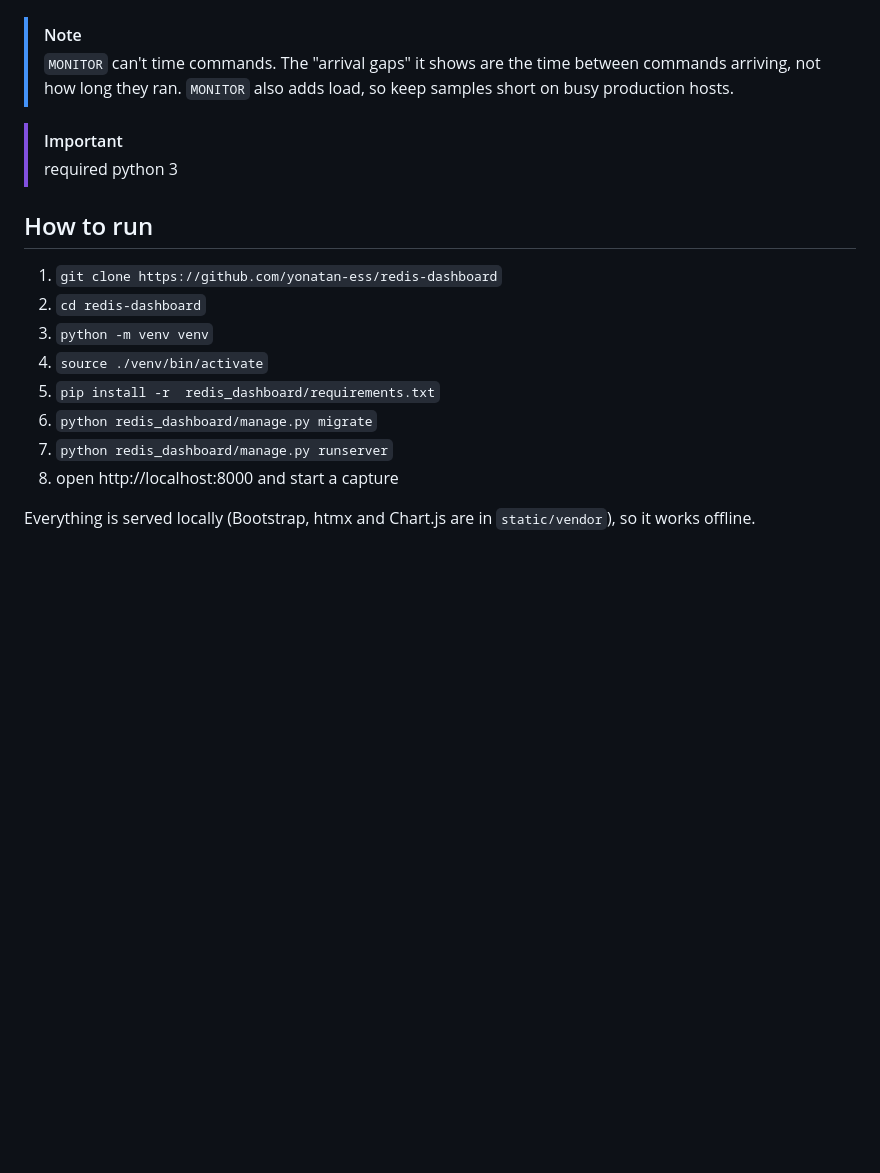
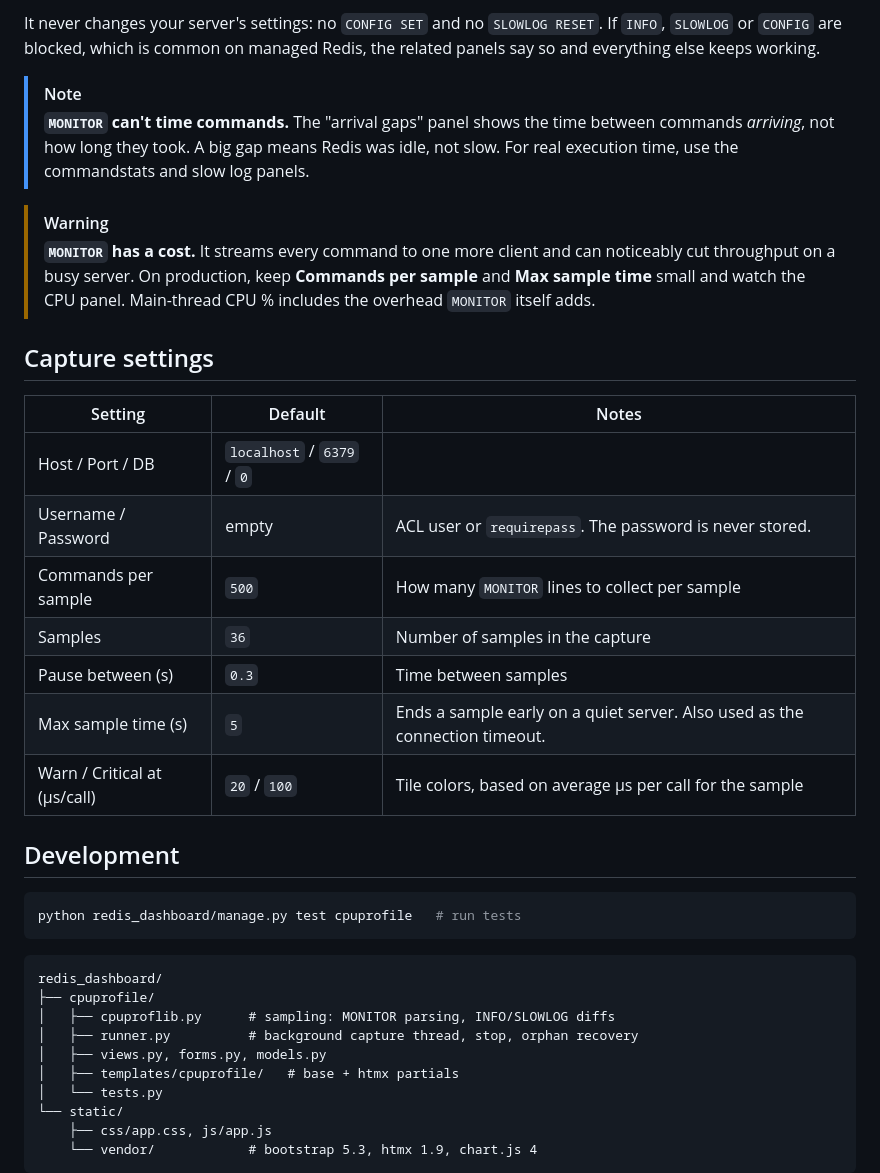
Before and after one commit to yonatan-ess/redis-dashboard, a Markdown page: README.md, the part around one of its changes. Rendered like a GitHub page; blank space fills up the shorter version.

````diff
--- a/README.md
+++ b/README.md
@@ -19,23 +122,39 @@ Samples are colored by average µs per call, with thresholds you set per capture
+It never changes your server's settings: no `CONFIG SET` and no `SLOWLOG RESET`. If `INFO`, `SLOWLOG` or `CONFIG` are blocked, which is common on managed Redis, the related panels say so and everything else keeps working.
 
 > [!NOTE]
-> `MONITOR` can't time commands. The "arrival gaps" it shows are the time between commands arriving, not how long they ran.
-> `MONITOR` also adds load, so keep samples short on busy production hosts.
+> **`MONITOR` can't time commands.** The "arrival gaps" panel shows the time between commands *arriving*, not how long they took. A big gap means Redis was idle, not slow. For real execution time, use the commandstats and slow log panels.
 
+> [!WARNING]
+> **`MONITOR` has a cost.** It streams every command to one more client and can noticeably cut throughput on a busy server. On production, keep **Commands per sample** and **Max sample time** small and watch the CPU panel. Main-thread CPU % includes the overhead `MONITOR` itself adds.
 
+## Capture settings
 
+| Setting | Default | Notes |
+|---|---|---|
+| Host / Port / DB | `localhost` / `6379` / `0` | |
+| Username / Password | empty | ACL user or `requirepass`. The password is never stored. |
+| Commands per sample | `500` | How many `MONITOR` lines to collect per sample |
+| Samples | `36` | Number of samples in the capture |
+| Pause between (s) | `0.3` | Time between samples |
+| Max sample time (s) | `5` | Ends a sample early on a quiet server. Also used as the connection timeout. |
+| Warn / Critical at (µs/call) | `20` / `100` | Tile colors, based on average µs per call for the sample |
 
-> [!IMPORTANT]
-> required python 3
+## Development
 
-## How to run
-1. ```git clone https://github.com/yonatan-ess/redis-dashboard```
-2. ```cd redis-dashboard```
-3. ```python -m venv venv```
-4. ```source ./venv/bin/activate```
-5. ```pip install -r  redis_dashboard/requirements.txt```
-6. ```python redis_dashboard/manage.py migrate```
-7. ```python redis_dashboard/manage.py runserver```
-8. open http://localhost:8000 and start a capture
+```bash
+python redis_dashboard/manage.py test cpuprofile   # run tests
+```
 
-Everything is served locally (Bootstrap, htmx and Chart.js are in `static/vendor`), so it works offline.
+```
+redis_dashboard/
+├── cpuprofile/
+│   ├── cpuproflib.py      # sampling: MONITOR parsing, INFO/SLOWLOG diffs
+│   ├── runner.py          # background capture thread, stop, orphan recovery
+│   ├── views.py, forms.py, models.py
+│   ├── templates/cpuprofile/   # base + htmx partials
+│   └── tests.py
+└── static/
+    ├── css/app.css, js/app.js
+    └── vendor/            # bootstrap 5.3, htmx 1.9, chart.js 4
+```
 
````
Also changed, not shown: other parts of README.md (+130 -35 lines), docs/screenshots/hero.png (added).
